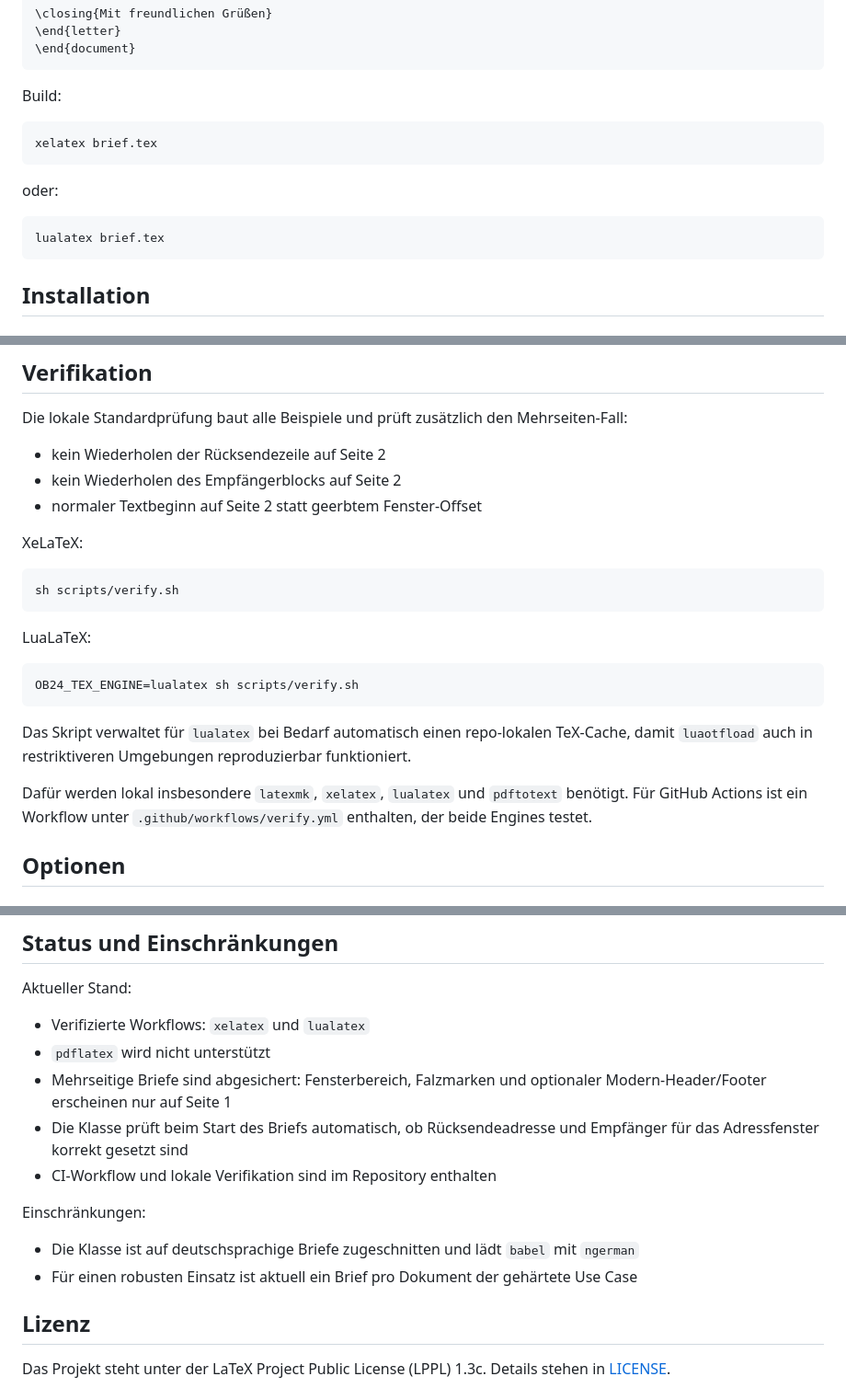
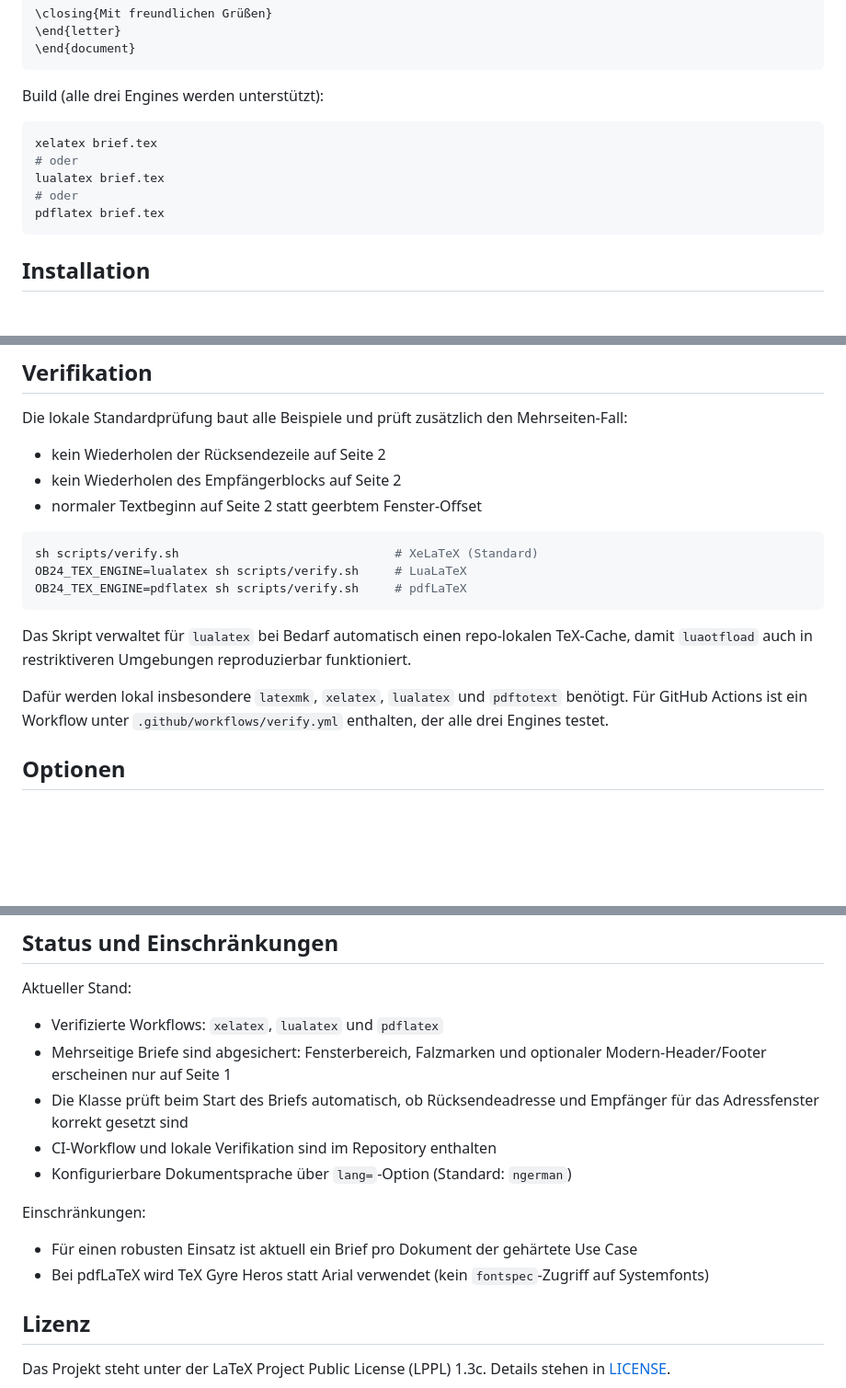
Before and after one commit to frluciano/latex-onlinebrief24, a Markdown page: README.md, 3 parts joined by grey strips. Shown at 92% size. Rendered like a GitHub page; blank space fills up the shorter version.

Commit message:
Update README with pdfLaTeX support, language option, and tri-engine verification

````diff
--- a/README.md
+++ b/README.md
@@ -52,16 +54,14 @@ dies ist ein Beispielbrief.
 \end{document}
 ```
 
-Build:
+Build (alle drei Engines werden unterstützt):
 
 ```bash
 xelatex brief.tex
-```
-
-oder:
-
-```bash
+# oder
 lualatex brief.tex
+# oder
+pdflatex brief.tex
 ```
 
 ## Installation
@@ -114,21 +114,15 @@ Die lokale Standardprüfung baut alle Beispiele und prüft zusätzlich den Mehrs
 - kein Wiederholen des Empfängerblocks auf Seite 2
 - normaler Textbeginn auf Seite 2 statt geerbtem Fenster-Offset
 
-XeLaTeX:
-
 ```bash
-sh scripts/verify.sh
-```
-
-LuaLaTeX:
-
-```bash
-OB24_TEX_ENGINE=lualatex sh scripts/verify.sh
+sh scripts/verify.sh                              # XeLaTeX (Standard)
+OB24_TEX_ENGINE=lualatex sh scripts/verify.sh     # LuaLaTeX
+OB24_TEX_ENGINE=pdflatex sh scripts/verify.sh     # pdfLaTeX
 ```
 
 Das Skript verwaltet für `lualatex` bei Bedarf automatisch einen repo-lokalen TeX-Cache, damit `luaotfload` auch in restriktiveren Umgebungen reproduzierbar funktioniert.
 
-Dafür werden lokal insbesondere `latexmk`, `xelatex`, `lualatex` und `pdftotext` benötigt. Für GitHub Actions ist ein Workflow unter `.github/workflows/verify.yml` enthalten, der beide Engines testet.
+Dafür werden lokal insbesondere `latexmk`, `xelatex`, `lualatex` und `pdftotext` benötigt. Für GitHub Actions ist ein Workflow unter `.github/workflows/verify.yml` enthalten, der alle drei Engines testet.
 
 ## Optionen
 
@@ -205,16 +202,16 @@ Die Klasse ist bewusst gegen die reale Onlinebrief24-Applikation-Vorschau kalibr
 
 Aktueller Stand:
 
-- Verifizierte Workflows: `xelatex` und `lualatex`
-- `pdflatex` wird nicht unterstützt
+- Verifizierte Workflows: `xelatex`, `lualatex` und `pdflatex`
 - Mehrseitige Briefe sind abgesichert: Fensterbereich, Falzmarken und optionaler Modern-Header/Footer erscheinen nur auf Seite 1
 - Die Klasse prüft beim Start des Briefs automatisch, ob Rücksendeadresse und Empfänger für das Adressfenster korrekt gesetzt sind
 - CI-Workflow und lokale Verifikation sind im Repository enthalten
+- Konfigurierbare Dokumentsprache über `lang=`-Option (Standard: `ngerman`)
 
 Einschränkungen:
 
-- Die Klasse ist auf deutschsprachige Briefe zugeschnitten und lädt `babel` mit `ngerman`
 - Für einen robusten Einsatz ist aktuell ein Brief pro Dokument der gehärtete Use Case
+- Bei pdfLaTeX wird TeX Gyre Heros statt Arial verwendet (kein `fontspec`-Zugriff auf Systemfonts)
 
 ## Lizenz
 
````
Also changed, not shown: other parts of README.md (+5 -0 lines).
